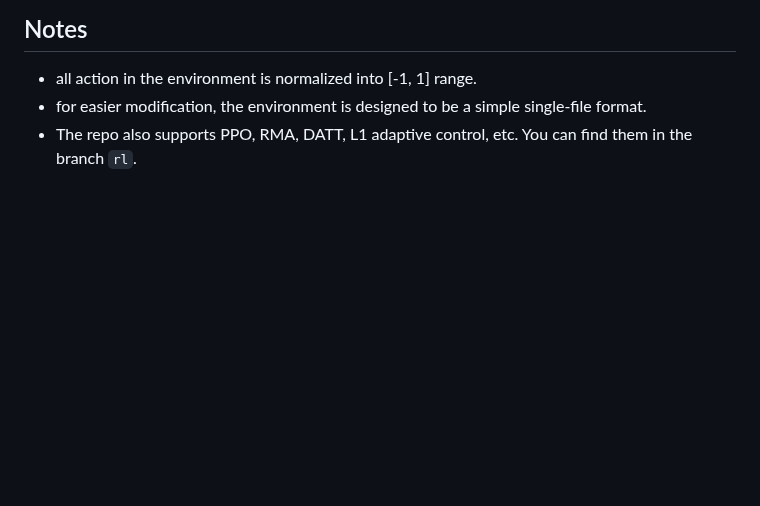
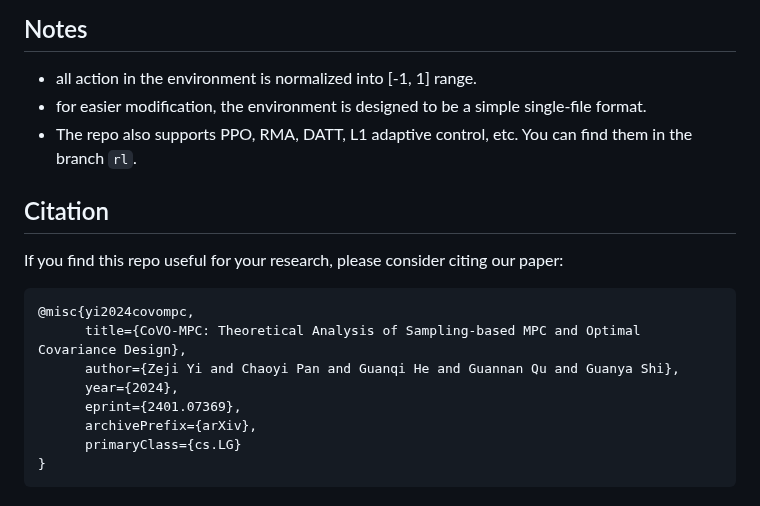
Before and after one commit to LeCAR-Lab/CoVO-MPC, a Markdown page: README.md, the part around one of its changes. GitHub-like rendering; blank space fills up the shorter version.

Commit message:
:zap: add citation

````diff
--- a/README.md
+++ b/README.md
@@ -75,3 +76,18 @@ This will visualize the results in `quadjax/results/state_seq_.pkl` with meshcat
 * all action in the environment is normalized into [-1, 1] range.
 * for easier modification, the environment is designed to be a simple single-file format.
 * The repo also supports PPO, RMA, DATT, L1 adaptive control, etc. You can find them in the branch `rl`.
+
+## Citation
+
+If you find this repo useful for your research, please consider citing our paper:
+
+```
+@misc{yi2024covompc,
+      title={CoVO-MPC: Theoretical Analysis of Sampling-based MPC and Optimal Covariance Design},
+      author={Zeji Yi and Chaoyi Pan and Guanqi He and Guannan Qu and Guanya Shi},
+      year={2024},
+      eprint={2401.07369},
+      archivePrefix={arXiv},
+      primaryClass={cs.LG}
+}
+```
````
Also changed, not shown: other parts of README.md (+1 -0 lines).
